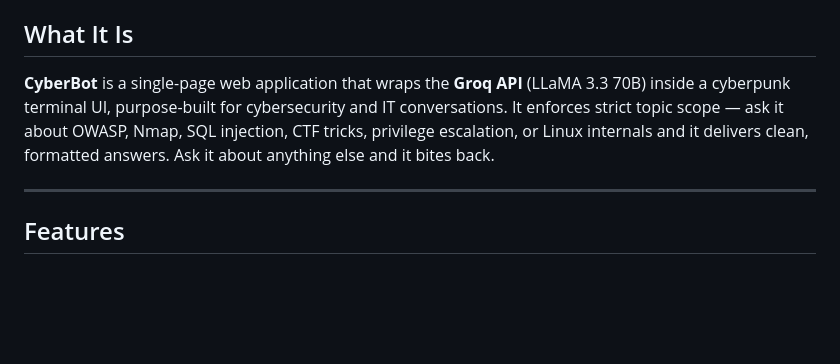
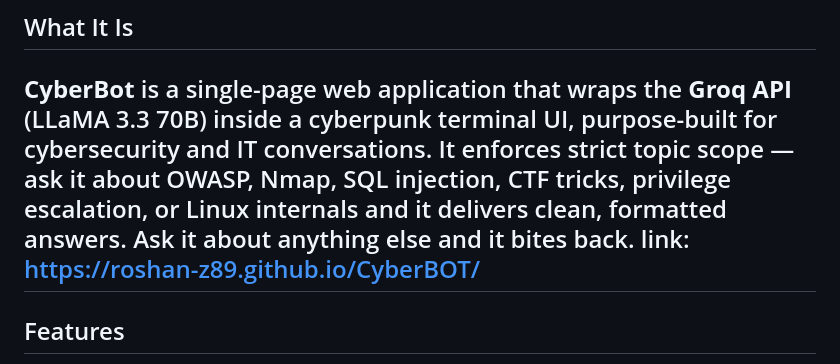
Before and after one commit to ROSHAN-Z89/CyberBOT, a Markdown page: README.md, the part around the change. GitHub-like rendering; blank space fills up the shorter version.

```diff
--- a/README.md
+++ b/README.md
@@ -7,7 +7,7 @@
 ## What It Is
 
 **CyberBot** is a single-page web application that wraps the **Groq API** (LLaMA 3.3 70B) inside a cyberpunk terminal UI, purpose-built for cybersecurity and IT conversations. It enforces strict topic scope — ask it about OWASP, Nmap, SQL injection, CTF tricks, privilege escalation, or Linux internals and it delivers clean, formatted answers. Ask it about anything else and it bites back.
-
+link: https://roshan-z89.github.io/CyberBOT/
 ---
 
 ## Features
```
